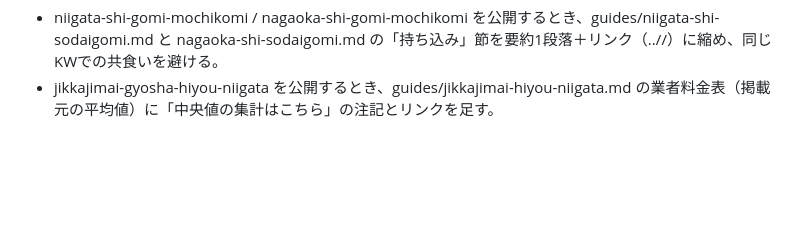
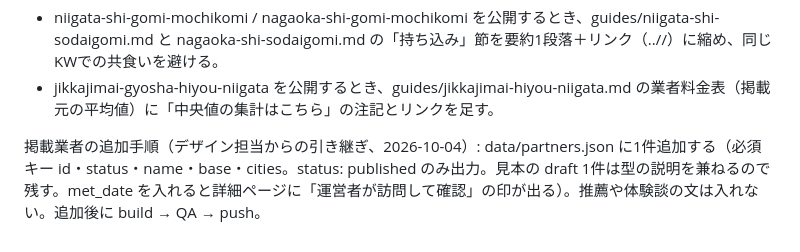
Before and after one commit to kbrysk/niigata-jikkajimai, a Markdown page: content/STOCK_PLAN.md, the part around the change. GitHub-like rendering; blank space fills up the shorter version.

Commit message:
計画: 掲載業者の追加手順を記録
Co-Authored-By: Claude Fable 5.1 <noreply@anthropic.com>

```diff
--- a/content/STOCK_PLAN.md
+++ b/content/STOCK_PLAN.md
@@ -80,3 +80,5 @@
 公開時の作業メモ（第5陣A、2026-10-04 監査者の指摘。10/4 夜の公開時に対応済み）:
 - niigata-shi-gomi-mochikomi / nagaoka-shi-gomi-mochikomi を公開するとき、guides/niigata-shi-sodaigomi.md と nagaoka-shi-sodaigomi.md の「持ち込み」節を要約1段落＋リンク（../<slug>/）に縮め、同じKWでの共食いを避ける。
 - jikkajimai-gyosha-hiyou-niigata を公開するとき、guides/jikkajimai-hiyou-niigata.md の業者料金表（掲載元の平均値）に「中央値の集計はこちら」の注記とリンクを足す。
+
+掲載業者の追加手順（デザイン担当からの引き継ぎ、2026-10-04）: data/partners.json に1件追加する（必須キー id・status・name・base・cities。status: published のみ出力。見本の draft 1件は型の説明を兼ねるので残す。met_date を入れると詳細ページに「運営者が訪問して確認」の印が出る）。推薦や体験談の文は入れない。追加後に build → QA → push。
```
